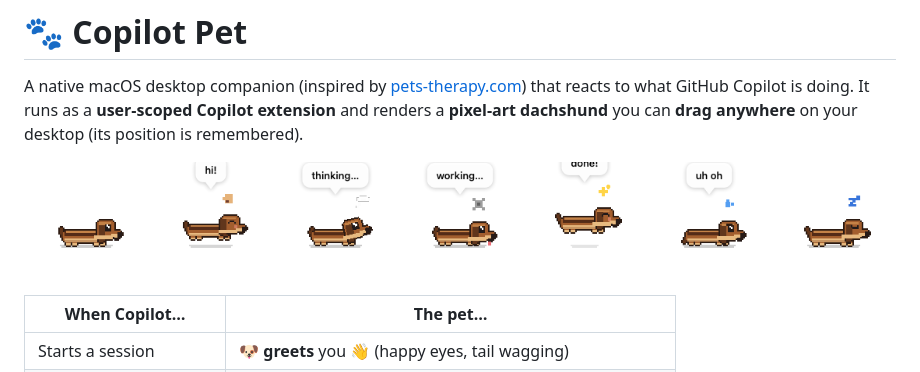
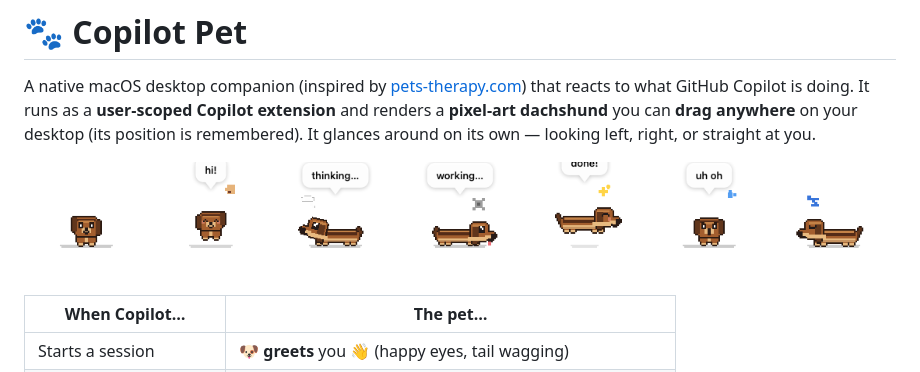
Before and after one commit to ccastrotrejo/PetExtensionGithubCopilot, a Markdown page: README.md, the part around the change. GitHub-like rendering; pictures changed too: assets/preview.png.

```diff
--- a/README.md
+++ b/README.md
@@ -2,7 +2,8 @@
 
 A native macOS desktop companion (inspired by [pets-therapy.com](https://pets-therapy.com/)) that
 reacts to what GitHub Copilot is doing. It runs as a **user-scoped Copilot extension** and renders a
-**pixel-art dachshund** you can **drag anywhere** on your desktop (its position is remembered).
+**pixel-art dachshund** you can **drag anywhere** on your desktop (its position is remembered). It
+glances around on its own — looking left, right, or straight at you.
 
 ![The pet across its seven moods](assets/preview.png)
 
```
Also changed, not shown: 3 other files.
